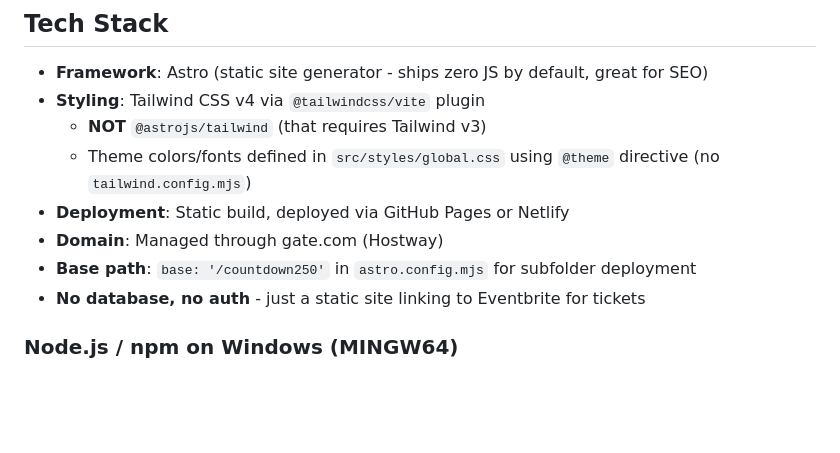
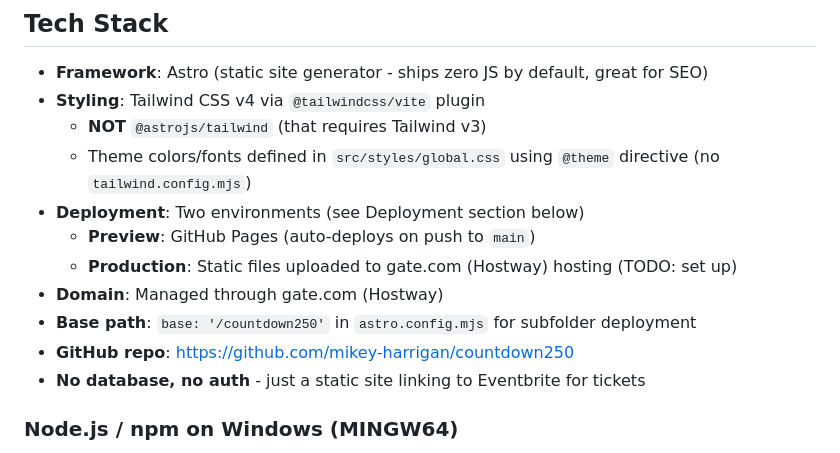
Before and after one commit to mikey-harrigan/countdown250, a Markdown page: CLAUDE.md, the part around one of its changes. GitHub-like rendering; blank space fills up the shorter version.

```diff
--- a/CLAUDE.md
+++ b/CLAUDE.md
@@ -59,9 +59,12 @@ The most recent ball was Jan 18, 2025 at Hyatt Regency Capitol Hill. Featured Se
 - **Styling**: Tailwind CSS v4 via `@tailwindcss/vite` plugin
   - **NOT** `@astrojs/tailwind` (that requires Tailwind v3)
   - Theme colors/fonts defined in `src/styles/global.css` using `@theme` directive (no `tailwind.config.mjs`)
-- **Deployment**: Static build, deployed via GitHub Pages or Netlify
+- **Deployment**: Two environments (see Deployment section below)
+  - **Preview**: GitHub Pages (auto-deploys on push to `main`)
+  - **Production**: Static files uploaded to gate.com (Hostway) hosting (TODO: set up)
 - **Domain**: Managed through gate.com (Hostway)
 - **Base path**: `base: '/countdown250'` in `astro.config.mjs` for subfolder deployment
+- **GitHub repo**: https://github.com/mikey-harrigan/countdown250
 - **No database, no auth** - just a static site linking to Eventbrite for tickets
 
 ### Node.js / npm on Windows (MINGW64)
```
Also changed, not shown: other parts of CLAUDE.md (+57 -28 lines).
